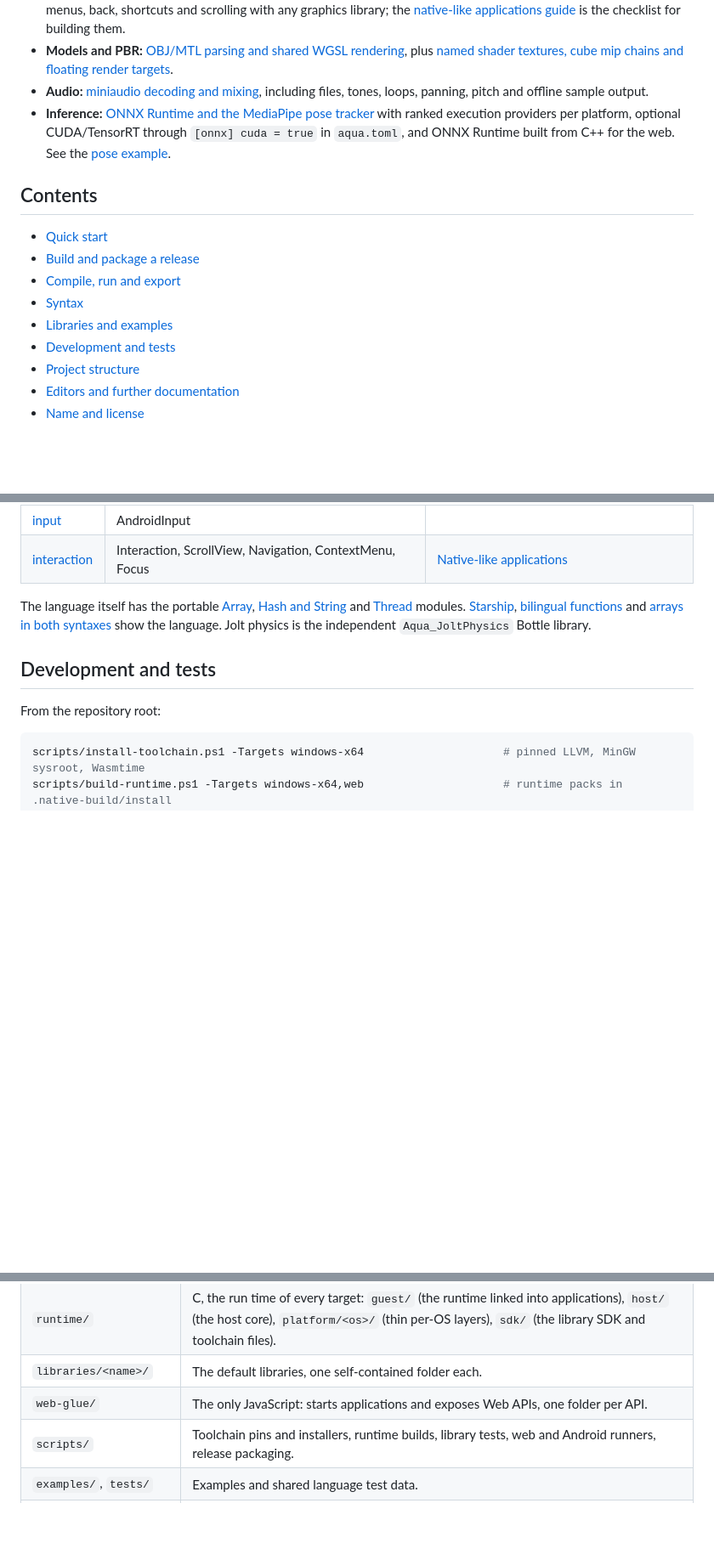
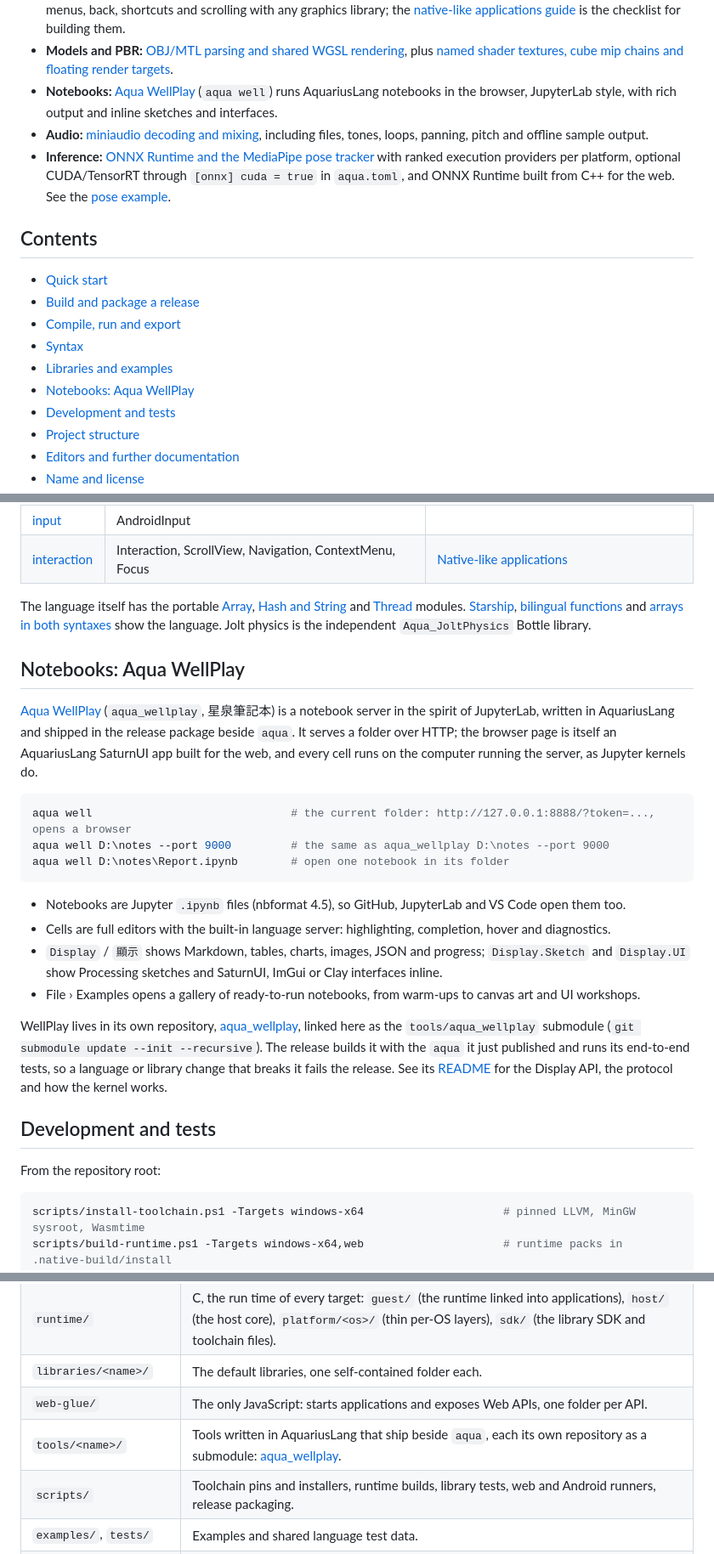
Before and after one commit to Aquarius-Language/AquariusLangTW, a Markdown page: README.md, 3 parts joined by grey strips. Shown at 85% size. GitHub-like rendering; blank space fills up the shorter version.

````diff
--- a/README.md
+++ b/README.md
@@ -35,6 +35,8 @@ Author: 林天牧 / Temple Lin.
   [native-like applications guide](docs/native-like-apps.md) is the checklist for building them.
 - **Models and PBR:** [OBJ/MTL parsing and shared WGSL rendering](libraries/graphics/docs/pbr-models.md),
   plus [named shader textures, cube mip chains and floating render targets](libraries/graphics/docs/wgpu-textures.md).
+- **Notebooks:** [Aqua WellPlay](#notebooks-aqua-wellplay) (`aqua well`) runs AquariusLang notebooks in the
+  browser, JupyterLab style, with rich output and inline sketches and interfaces.
 - **Audio:** [miniaudio decoding and mixing](libraries/audio/README.md),
   including files, tones, loops, panning, pitch and offline sample output.
 - **Inference:** [ONNX Runtime and the MediaPipe pose tracker](libraries/onnx/README.md) with ranked execution
@@ -48,6 +50,7 @@ Author: 林天牧 / Temple Lin.
 - [Compile, run and export](#compile-run-and-export)
 - [Syntax](#syntax)
 - [Libraries and examples](#libraries-and-examples)
+- [Notebooks: Aqua WellPlay](#notebooks-aqua-wellplay)
 - [Development and tests](#development-and-tests)
 - [Project structure](#project-structure)
 - [Editors and further documentation](#editors-and-further-documentation)
@@ -292,6 +295,30 @@ The language itself has the portable [Array](docs/arrays.md), [Hash and String](
 [bilingual functions](examples/bilingual_library/README.md) and [arrays in both syntaxes](examples/arrays/README.md)
 show the language. Jolt physics is the independent `Aqua_JoltPhysics` Bottle library.
 
+## Notebooks: Aqua WellPlay
+
+[Aqua WellPlay](tools/aqua_wellplay/README.md) (`aqua_wellplay`, 星泉筆記本) is a notebook server in the spirit of
+JupyterLab, written in AquariusLang and shipped in the release package beside `aqua`. It serves a folder over HTTP; the
+browser page is itself an AquariusLang SaturnUI app built for the web, and every cell runs on the computer running the
+server, as Jupyter kernels do.
+
+```powershell
+aqua well                              # the current folder: http://127.0.0.1:8888/?token=..., opens a browser
+aqua well D:\notes --port 9000         # the same as aqua_wellplay D:\notes --port 9000
+aqua well D:\notes\Report.ipynb        # open one notebook in its folder
+```
+
+- Notebooks are Jupyter `.ipynb` files (nbformat 4.5), so GitHub, JupyterLab and VS Code open them too.
+- Cells are full editors with the built-in language server: highlighting, completion, hover and diagnostics.
+- `Display` / `顯示` shows Markdown, tables, charts, images, JSON and progress; `Display.Sketch` and `Display.UI` show
+  Processing sketches and SaturnUI, ImGui or Clay interfaces inline.
+- File › Examples opens a gallery of ready-to-run notebooks, from warm-ups to canvas art and UI workshops.
+
+WellPlay lives in its own repository, [aqua_wellplay](https://github.com/Aquarius-Language/aqua_wellplay), linked here
+as the `tools/aqua_wellplay` submodule (`git submodule update --init --recursive`). The release builds it with the
+`aqua` it just published and runs its end-to-end tests, so a language or library change that breaks it fails the
+release. See its [README](tools/aqua_wellplay/README.md) for the Display API, the protocol and how the kernel works.
+
 ## Development and tests
 
 From the repository root:
@@ -322,6 +349,7 @@ run on Windows, Linux (WSL), the web (Chromium) and Android (`-Targets android-x
 | `runtime/` | C, the run time of every target: `guest/` (the runtime linked into applications), `host/` (the host core), `platform/<os>/` (thin per-OS layers), `sdk/` (the library SDK and toolchain files). |
 | `libraries/<name>/` | The default libraries, one self-contained folder each. |
 | `web-glue/` | The only JavaScript: starts applications and exposes Web APIs, one folder per API. |
+| `tools/<name>/` | Tools written in AquariusLang that ship beside `aqua`, each its own repository as a submodule: [aqua_wellplay](tools/aqua_wellplay/README.md). |
 | `scripts/` | Toolchain pins and installers, runtime builds, library tests, web and Android runners, release packaging. |
 | `examples/`, `tests/` | Examples and shared language test data. |
 | `editors/vscode`, `website/` | The VS Code extension and the introduction website. |
````
Also changed, not shown: README.tw.md (+26 -0 lines).
